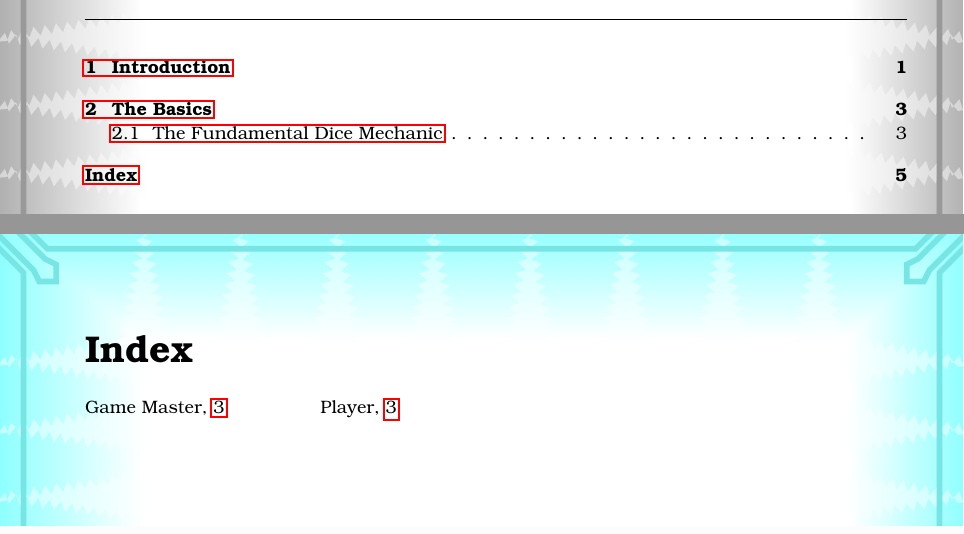
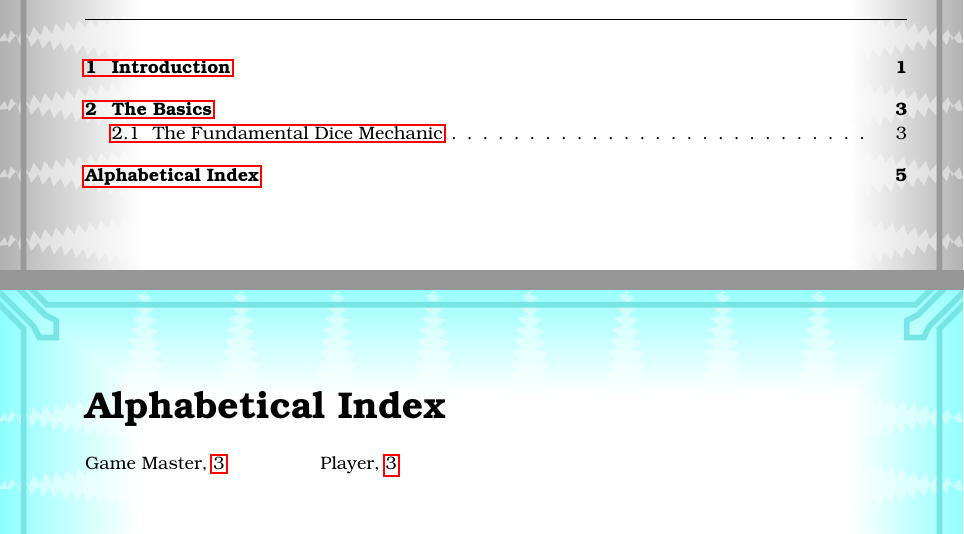
Before and after one commit to DoctorAxiom/GammaRP, a LaTeX book (GammaRP1e.tex): two parts of pages 3 and 9 of 9, joined at a grey line, cut so that both start at the same text. Compiled offline with pdfLaTeX.

Commit message:
Basic index styling (manual colorchange not working)

```diff
--- a/GammaRP1e.tex
+++ b/GammaRP1e.tex
@@ -225,7 +225,7 @@
 \fancyfoot[LE]{\thepage}
 \fancyfoot[RO]{\thepage}
 
-\makeindex[intoc]
+\makeindex[intoc, title=Alphabetical Index, options= -s GRPindexstyle.ist]
 
 \begin{document}
 	\pagenumbering{gobble}
@@ -252,5 +253,7 @@
 	\titleformat{\chapter}{\normalfont\huge\bfseries}{\thesection}{1em}{}
-	\backmatter
+	\renewcommand{\SetChapterTint}{}
+	\renewcommand{\ChapterBackgroundTint}{chapterbgcolordefault}
+
 	\printindex
 %
 \end{document}
```
Also changed, not shown: GammaRP1e.ind, GammaRP1e.pdf, GammaRP1e.tex (1 more changed lines), 7 other files.
